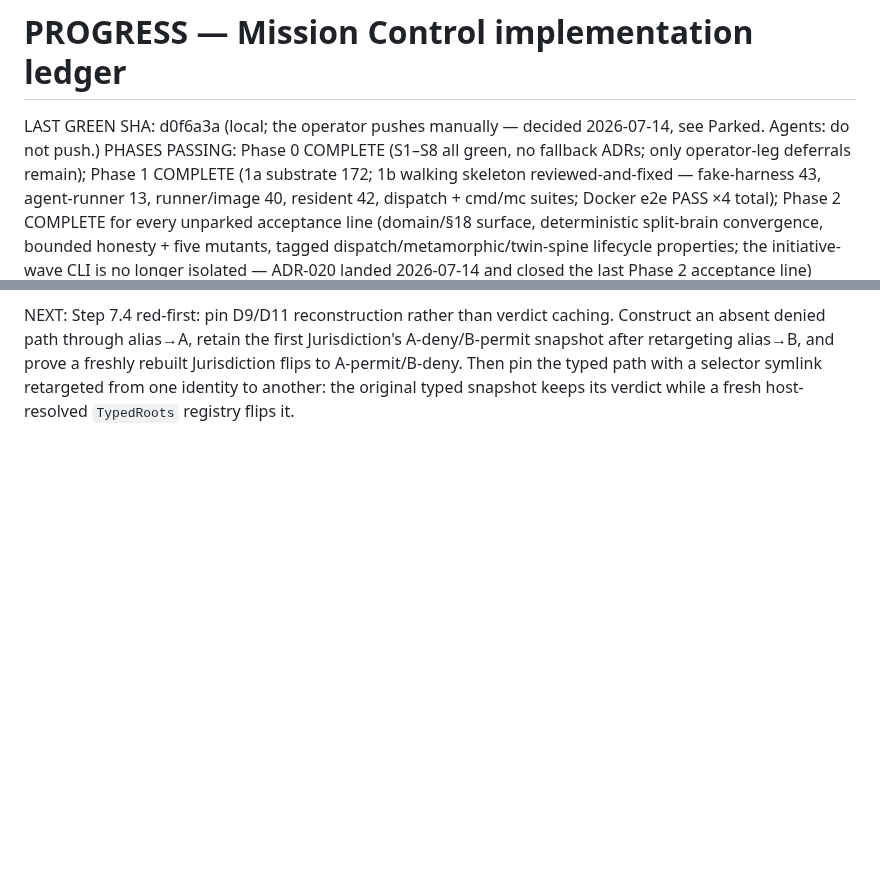
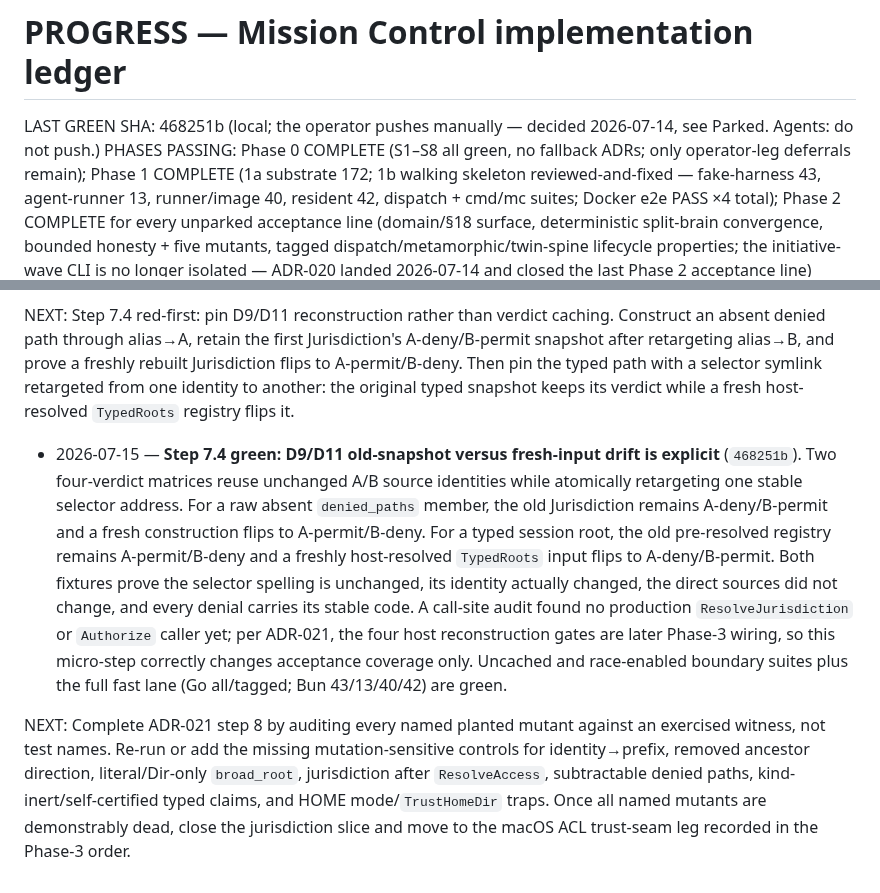
Before and after one commit to vinchenkov/CullingHouse, a Markdown page: PROGRESS.md, 2 parts joined by grey strips. Rendered like a GitHub page; blank space fills up the shorter version.

Commit message:
Ledger: jurisdiction drift witnesses green

```diff
--- a/PROGRESS.md
+++ b/PROGRESS.md
@@ -1,7 +1,7 @@
 # PROGRESS — Mission Control implementation ledger
 
 <!-- Header block: kept current by every session. -->
-LAST GREEN SHA: d0f6a3a (local; the operator pushes manually — decided 2026-07-14, see Parked. Agents: do not push.)
+LAST GREEN SHA: 468251b (local; the operator pushes manually — decided 2026-07-14, see Parked. Agents: do not push.)
 PHASES PASSING: Phase 0 COMPLETE (S1–S8 all green, no fallback ADRs; only operator-leg deferrals remain); Phase 1 COMPLETE (1a substrate 172; 1b walking skeleton reviewed-and-fixed — fake-harness 43, agent-runner 13, runner/image 40, resident 42, dispatch + cmd/mc suites; Docker e2e PASS ×4 total); Phase 2 COMPLETE for every unparked acceptance line (domain/§18 surface, deterministic split-brain convergence, bounded honesty + five mutants, tagged dispatch/metamorphic/twin-spine lifecycle properties; the initiative-wave CLI is no longer isolated — ADR-020 landed 2026-07-14 and closed the last Phase 2 acceptance line)
 KNOWN-FAILING: (none)
 FAST SUITE: mc/check.sh (gofmt + vet on the untagged build AND on the nightly/docker_e2e/test_fake_routing tagged builds — they must compile every commit, added 2026-07-14 after a tagged suite rotted invisibly — + go test ./...; includes substrate + promoted dispatch) + runner/fake-harness/check.sh + runner/agent-runner/check.sh + runner/image/check.sh + resident/check.sh. Docker e2e (phase-completion lane): cd mc && mise exec -- go test -tags docker_e2e -timeout 15m ./e2e/...
@@ -2093,3 +2093,26 @@ A-deny/B-permit snapshot after retargeting alias→B, and prove a freshly rebuil
 Jurisdiction flips to A-permit/B-deny. Then pin the typed path with a selector
 symlink retargeted from one identity to another: the original typed snapshot
 keeps its verdict while a fresh host-resolved `TypedRoots` registry flips it.
+
+- 2026-07-15 — **Step 7.4 green: D9/D11 old-snapshot versus fresh-input drift
+  is explicit** (`468251b`). Two four-verdict matrices reuse unchanged A/B
+  source identities while atomically retargeting one stable selector address.
+  For a raw absent `denied_paths` member, the old Jurisdiction remains
+  A-deny/B-permit and a fresh construction flips to A-permit/B-deny. For a
+  typed session root, the old pre-resolved registry remains A-permit/B-deny and
+  a freshly host-resolved `TypedRoots` input flips to A-deny/B-permit. Both
+  fixtures prove the selector spelling is unchanged, its identity actually
+  changed, the direct sources did not change, and every denial carries its
+  stable code. A call-site audit found no production `ResolveJurisdiction` or
+  `Authorize` caller yet; per ADR-021, the four host reconstruction gates are
+  later Phase-3 wiring, so this micro-step correctly changes acceptance coverage
+  only. Uncached and race-enabled boundary suites plus the full fast lane (Go
+  all/tagged; Bun 43/13/40/42) are green.
+
+NEXT: Complete ADR-021 step 8 by auditing every named planted mutant against an
+exercised witness, not test names. Re-run or add the missing mutation-sensitive
+controls for identity→prefix, removed ancestor direction, literal/Dir-only
+`broad_root`, jurisdiction after `ResolveAccess`, subtractable denied paths,
+kind-inert/self-certified typed claims, and HOME mode/`TrustHomeDir` traps. Once
+all named mutants are demonstrably dead, close the jurisdiction slice and move
+to the macOS ACL trust-seam leg recorded in the Phase-3 order.
```
